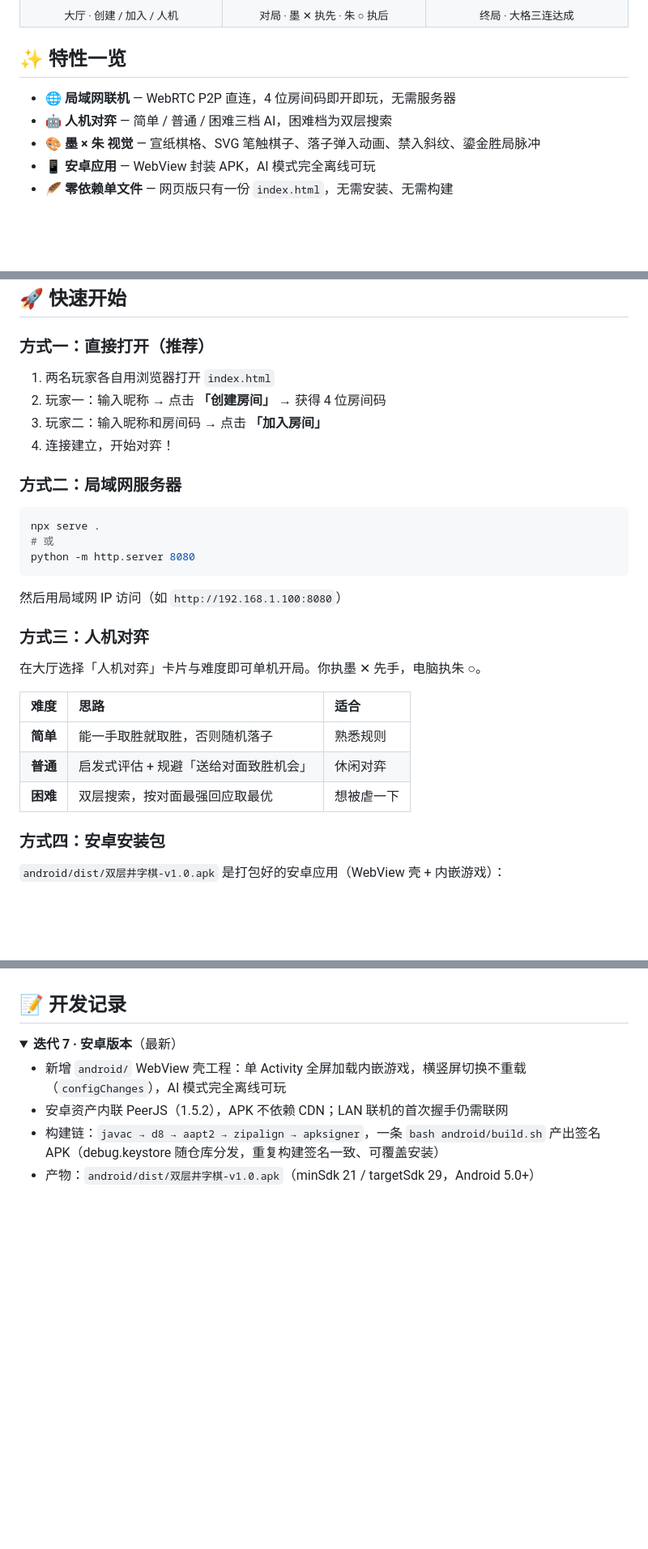
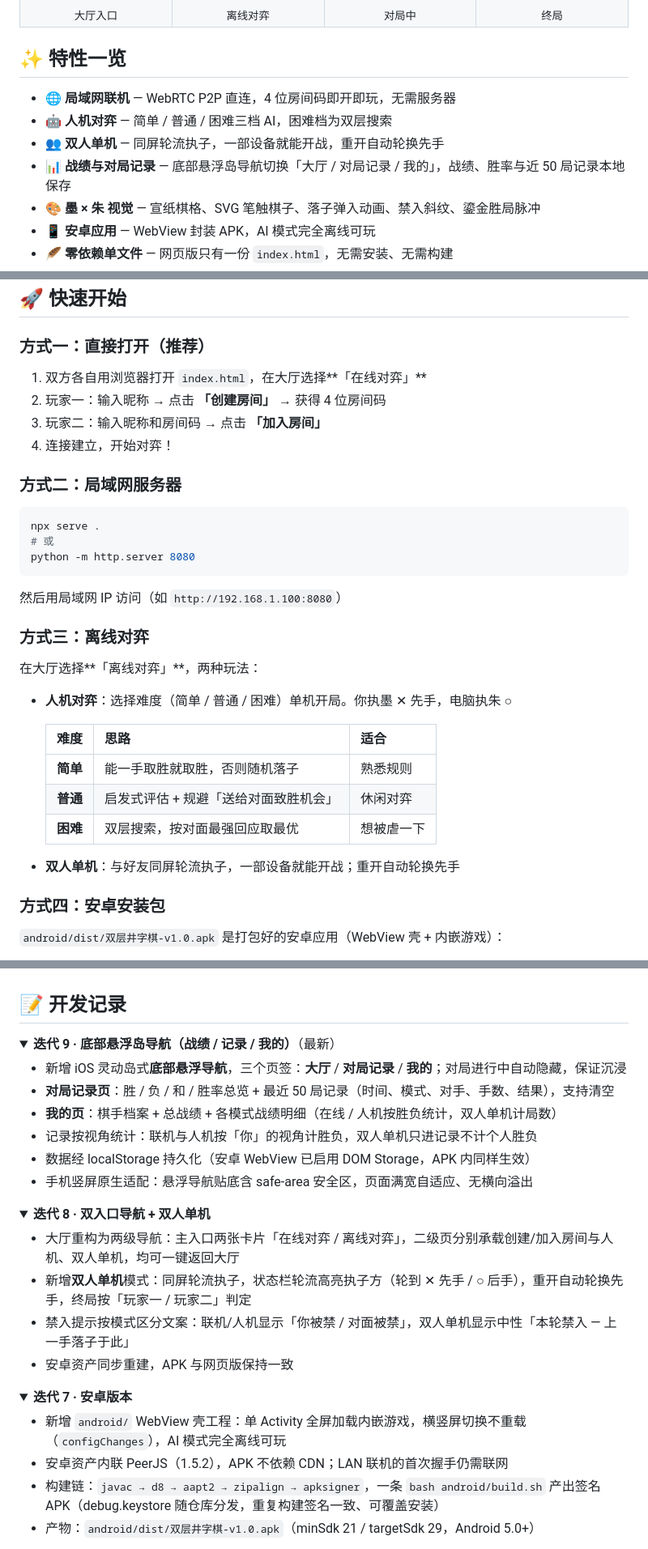
Before and after one commit to Koipoppy/ultimate-tic-tac-toe, a Markdown page: README.md, 3 parts joined by grey strips. Shown: that part at 81% size. GitHub-like rendering; folded sections open; blank space fills up the shorter version.

```diff
--- a/README.md
+++ b/README.md
@@ -26,8 +27,9 @@
   </tr>
   <tr>
-    <td align="center"><sub>大厅 · 创建 / 加入 / 人机</sub></td>
-    <td align="center"><sub>对局 · 墨 ✕ 执先 · 朱 ○ 执后</sub></td>
-    <td align="center"><sub>终局 · 大格三连达成</sub></td>
+    <td align="center"><sub>大厅入口</sub></td>
+    <td align="center"><sub>离线对弈</sub></td>
+    <td align="center"><sub>对局中</sub></td>
+    <td align="center"><sub>终局</sub></td>
   </tr>
 </table>
 
@@ -35,6 +37,8 @@
 
 - 🌐 **局域网联机** — WebRTC P2P 直连，4 位房间码即开即玩，无需服务器
 - 🤖 **人机对弈** — 简单 / 普通 / 困难三档 AI，困难档为双层搜索
+- 👥 **双人单机** — 同屏轮流执子，一部设备就能开战，重开自动轮换先手
+- 📊 **战绩与对局记录** — 底部悬浮岛导航切换「大厅 / 对局记录 / 我的」，战绩、胜率与近 50 局记录本地保存
 - 🎨 **墨 × 朱 视觉** — 宣纸棋格、SVG 笔触棋子、落子弹入动画、禁入斜纹、鎏金胜局脉冲
 - 📱 **安卓应用** — WebView 封装 APK，AI 模式完全离线可玩
 - 🪶 **零依赖单文件** — 网页版只有一份 `index.html`，无需安装、无需构建
@@ -87,7 +91,7 @@
 
 ### 方式一：直接打开（推荐）
 
-1. 两名玩家各自用浏览器打开 `index.html`
+1. 双方各自用浏览器打开 `index.html`，在大厅选择**「在线对弈」**
 2. 玩家一：输入昵称 → 点击 **「创建房间」** → 获得 4 位房间码
 3. 玩家二：输入昵称和房间码 → 点击 **「加入房间」**
 4. 连接建立，开始对弈！
@@ -102,15 +106,19 @@ python -m http.server 8080
 
 然后用局域网 IP 访问（如 `http://192.168.1.100:8080`）
 
-### 方式三：人机对弈
+### 方式三：离线对弈
 
-在大厅选择「人机对弈」卡片与难度即可单机开局。你执墨 ✕ 先手，电脑执朱 ○。
+在大厅选择**「离线对弈」**，两种玩法：
 
-| 难度 | 思路 | 适合 |
-|:-----|:-----|:-----|
-| **简单** | 能一手取胜就取胜，否则随机落子 | 熟悉规则 |
-| **普通** | 启发式评估 + 规避「送给对面致胜机会」 | 休闲对弈 |
-| **困难** | 双层搜索，按对面最强回应取最优 | 想被虐一下 |
+- **人机对弈**：选择难度（简单 / 普通 / 困难）单机开局。你执墨 ✕ 先手，电脑执朱 ○
+
+  | 难度 | 思路 | 适合 |
+  |:-----|:-----|:-----|
+  | **简单** | 能一手取胜就取胜，否则随机落子 | 熟悉规则 |
+  | **普通** | 启发式评估 + 规避「送给对面致胜机会」 | 休闲对弈 |
+  | **困难** | 双层搜索，按对面最强回应取最优 | 想被虐一下 |
+
+- **双人单机**：与好友同屏轮流执子，一部设备就能开战；重开自动轮换先手
 
 ### 方式四：安卓安装包
 
@@ -198,7 +206,29 @@ Host (✕)                         Guest (○)
 ## 📝 开发记录
 
 <details open>
-<summary><b>迭代 7 · 安卓版本</b>（最新）</summary>
+<summary><b>迭代 9 · 底部悬浮岛导航（战绩 / 记录 / 我的）</b>（最新）</summary>
+
+- 新增 iOS 灵动岛式**底部悬浮导航**，三个页签：**大厅** / **对局记录** / **我的**；对局进行中自动隐藏，保证沉浸
+- **对局记录页**：胜 / 负 / 和 / 胜率总览 + 最近 50 局记录（时间、模式、对手、手数、结果），支持清空
+- **我的页**：棋手档案 + 总战绩 + 各模式战绩明细（在线 / 人机按胜负统计，双人单机计局数）
+- 记录按视角统计：联机与人机按「你」的视角计胜负，双人单机只进记录不计个人胜负
+- 数据经 localStorage 持久化（安卓 WebView 已启用 DOM Storage，APK 内同样生效）
+- 手机竖屏原生适配：悬浮导航贴底含 safe-area 安全区，页面满宽自适应、无横向溢出
+
+</details>
+
+<details>
+<summary><b>迭代 8 · 双入口导航 + 双人单机</b></summary>
+
+- 大厅重构为两级导航：主入口两张卡片「在线对弈 / 离线对弈」，二级页分别承载创建/加入房间与人机、双人单机，均可一键返回大厅
+- 新增**双人单机**模式：同屏轮流执子，状态栏轮流高亮执子方（轮到 ✕ 先手 / ○ 后手），重开自动轮换先手，终局按「玩家一 / 玩家二」判定
+- 禁入提示按模式区分文案：联机/人机显示「你被禁 / 对面被禁」，双人单机显示中性「本轮禁入 — 上一手落子于此」
+- 安卓资产同步重建，APK 与网页版保持一致
+
+</details>
+
+<details>
+<summary><b>迭代 7 · 安卓版本</b></summary>
 
 - 新增 `android/` WebView 壳工程：单 Activity 全屏加载内嵌游戏，横竖屏切换不重载（`configChanges`），AI 模式完全离线可玩
 - 安卓资产内联 PeerJS（1.5.2），APK 不依赖 CDN；LAN 联机的首次握手仍需联网
```
Also changed, not shown: other parts of README.md (+4 -3 lines), docs/screenshots/menu.png, docs/screenshots/offline.png (added), docs/screenshots/records.png (added), 3 other files.
